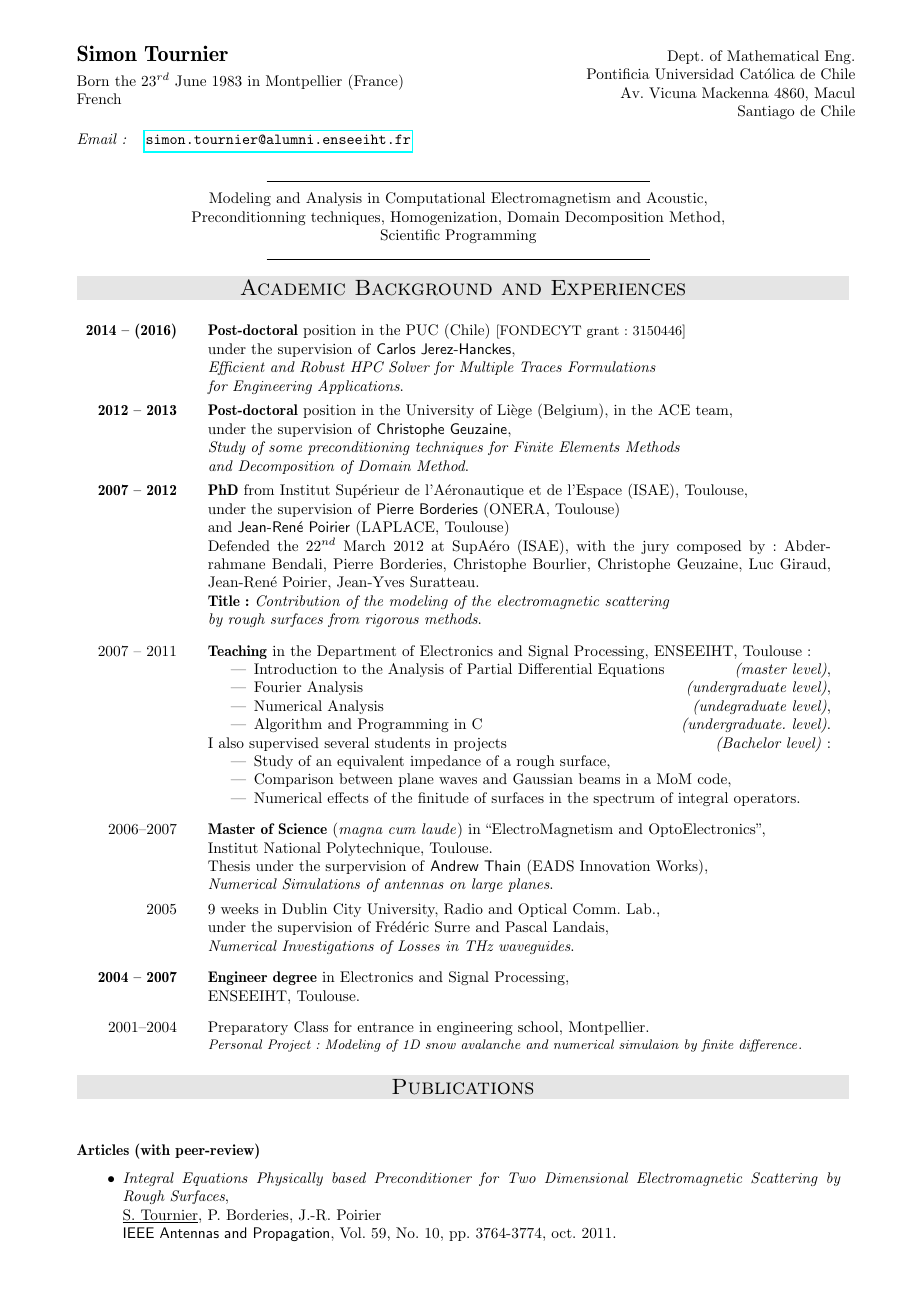
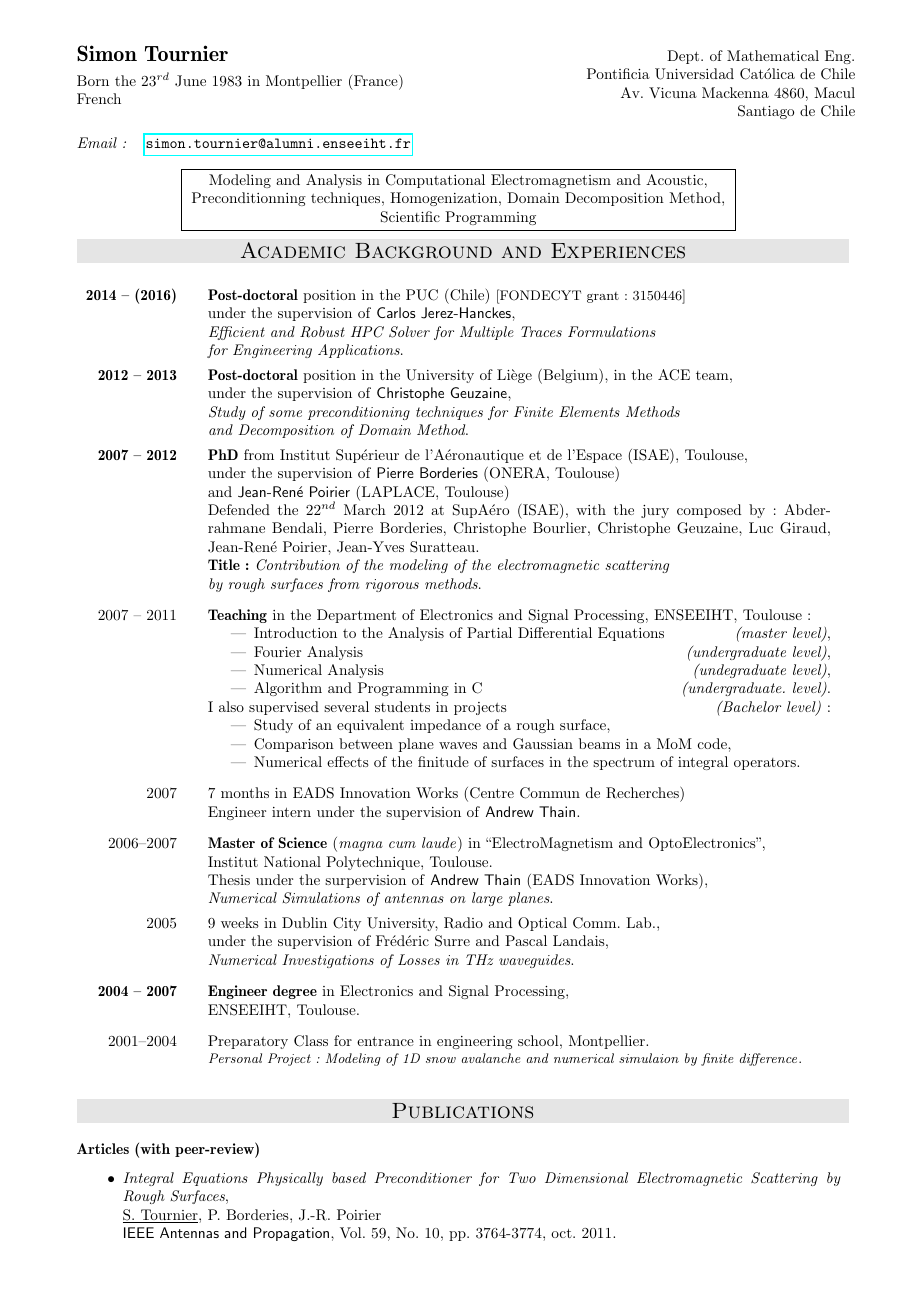
Before and after one commit to zimoun/zimoun.github.io, a LaTeX CV (about/CV_tournier.tex): page 1 of 3. Compiled offline with pdfLaTeX.

Commit message:
fix page setting / page layout

```diff
--- a/about/CV_tournier.tex
+++ b/about/CV_tournier.tex
@@ -215,22 +215,28 @@
   \textit{Email :} & \url{ simon.tournier@alumni.enseeiht.fr} \\
 \end{tabular}
 
-\medskip
-
+%\medskip
+\vspace{-0.2cm}
 \begin{center}
-  \line(1,0){250}
-  \\
+  %\line(1,0){250}
+  %\\
   \vspace{0.1cm}
+  \fbox{
+    \begin{minipage}{0.7\textwidth}
+      \begin{center}
         Modeling and Analysis in Computational Electromagnetism and Acoustic,\\
   Preconditionning techniques,
   Homogenization,
   Domain Decomposition Method,\\
   Scientific Programming
-  \\
-  \line(1,0){250}
+      \end{center}
+    \end{minipage}
+  }
+  %\\
+  %\line(1,0){250}
 \end{center}
 
-\vspace{-0.6cm}
+\vspace{-0.7cm}
 \categorie{Academic Background and Experiences}
 
 \noindent
@@ -299,6 +305,13 @@
     \end{itemize}
   \end{minipage}\\ [1ex]
 
+  2007 &
+  \begin{minipage}[t]{\linewidth}
+    7 months in EADS Innovation Works
+    (Centre Commun de Recherches)\\
+    Engineer intern under the supervision of \textsf{Andrew Thain}.\\
+  \end{minipage}\\
+
   2006--2007 &
   \begin{minipage}[t]{1.0\linewidth}
     \textbf{Master of Science} (\emph{magna cum laude})
```
Also changed, not shown: about/CV_tournier.tex (44 more changed lines). Lines whose indentation alone changed are shown as unchanged.
